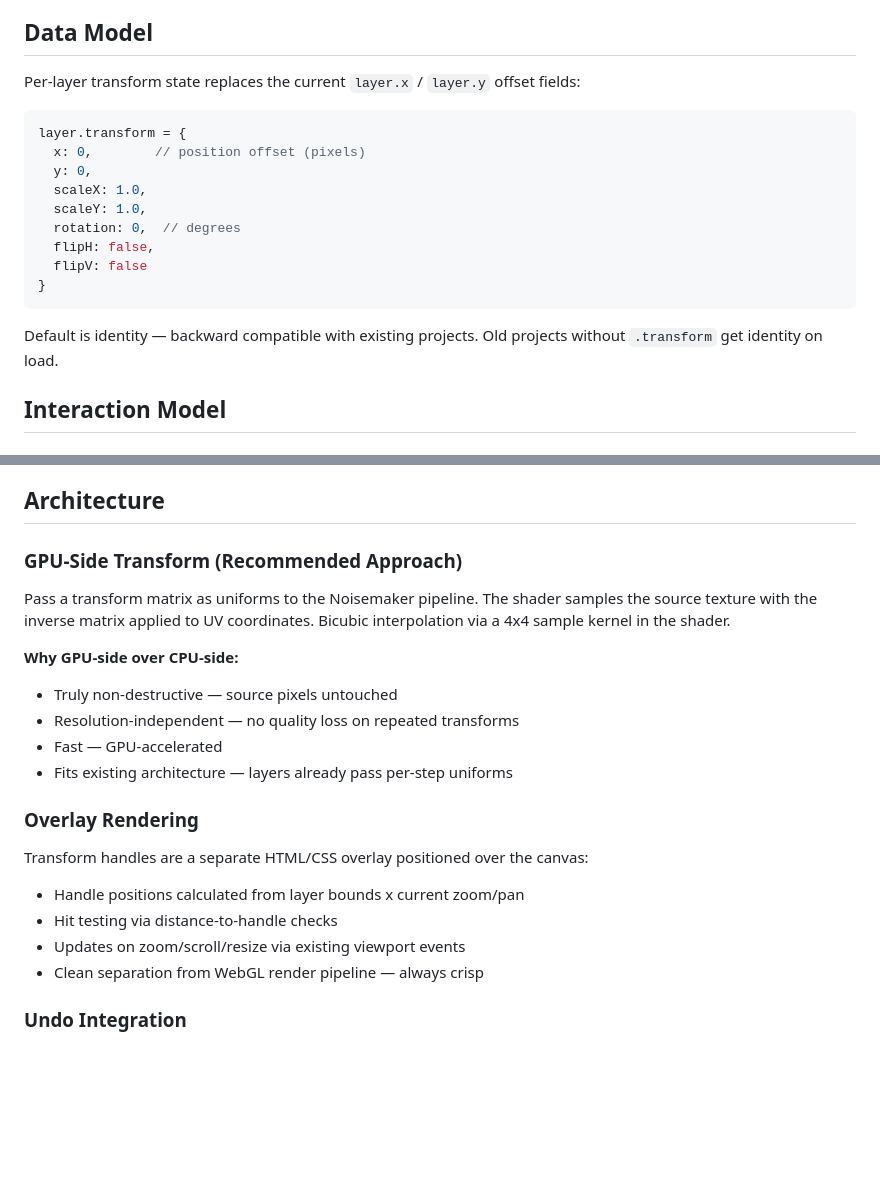
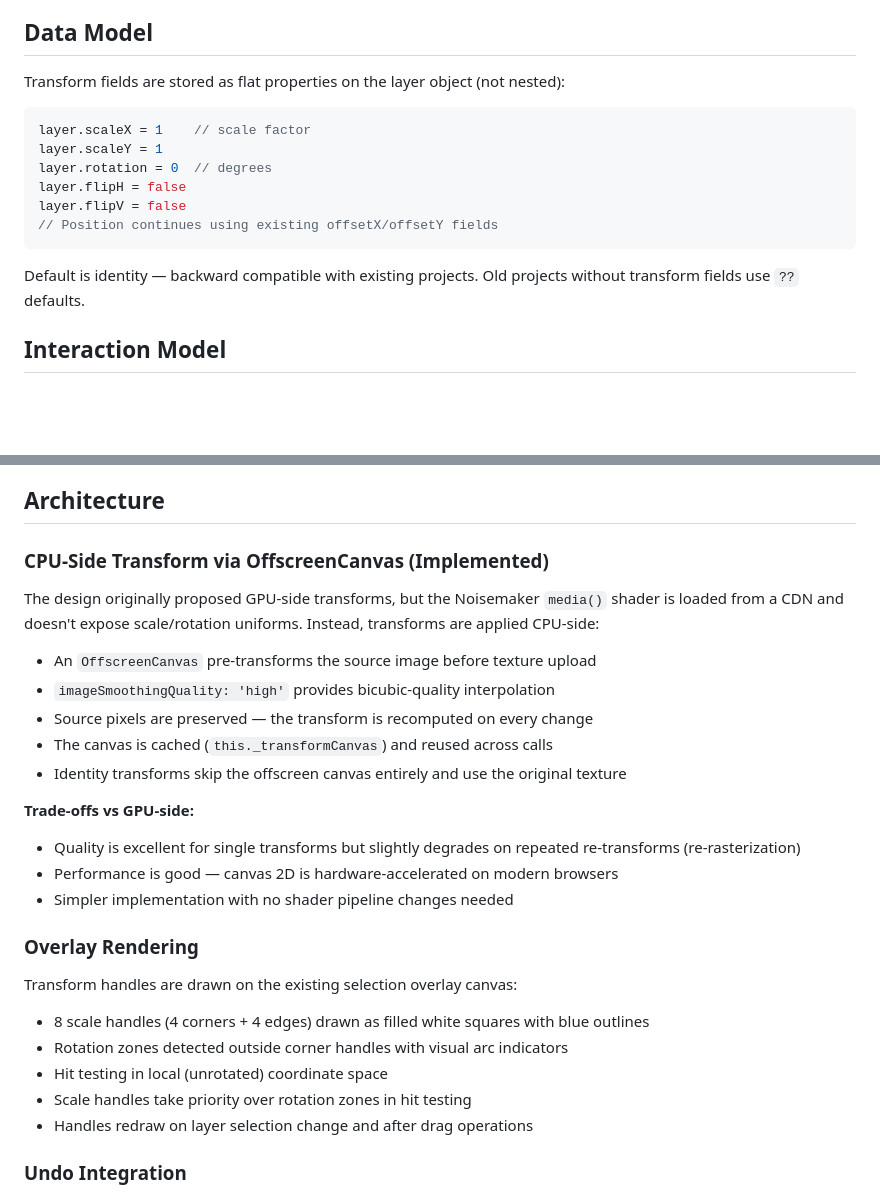
Before and after one commit to noisedeck/layers, a Markdown page: docs/plans/2026-02-24-transform-system-design.md, 2 parts joined by grey strips. Rendered like a GitHub page; blank space fills up the shorter version.

Commit message:
docs: update transform design with implementation notes
Document CPU-side approach, actual file changes, and remaining
work items.

Co-Authored-By: Claude Opus 4.6 <noreply@anthropic.com>

````diff
--- a/docs/plans/2026-02-24-transform-system-design.md
+++ b/docs/plans/2026-02-24-transform-system-design.md
@@ -26,21 +26,18 @@ Add on-canvas transform controls (scale, rotate, flip) to media and text layers,
 
 ## Data Model
 
-Per-layer transform state replaces the current `layer.x` / `layer.y` offset fields:
+Transform fields are stored as flat properties on the layer object (not nested):
 
 ```js
-layer.transform = {
-  x: 0,        // position offset (pixels)
-  y: 0,
-  scaleX: 1.0,
-  scaleY: 1.0,
-  rotation: 0,  // degrees
-  flipH: false,
-  flipV: false
-}
+layer.scaleX = 1    // scale factor
+layer.scaleY = 1
+layer.rotation = 0  // degrees
+layer.flipH = false
+layer.flipV = false
+// Position continues using existing offsetX/offsetY fields
 ```
 
-Default is identity — backward compatible with existing projects. Old projects without `.transform` get identity on load.
+Default is identity — backward compatible with existing projects. Old projects without transform fields use `??` defaults.
 
 ## Interaction Model
 
@@ -82,23 +79,29 @@ Default is identity — backward compatible with existing projects. Old projects
 
 ## Architecture
 
-### GPU-Side Transform (Recommended Approach)
+### CPU-Side Transform via OffscreenCanvas (Implemented)
 
-Pass a transform matrix as uniforms to the Noisemaker pipeline. The shader samples the source texture with the inverse matrix applied to UV coordinates. Bicubic interpolation via a 4x4 sample kernel in the shader.
+The design originally proposed GPU-side transforms, but the Noisemaker `media()` shader is loaded from a CDN and doesn't expose scale/rotation uniforms. Instead, transforms are applied CPU-side:
 
-**Why GPU-side over CPU-side:**
-- Truly non-destructive — source pixels untouched
-- Resolution-independent — no quality loss on repeated transforms
-- Fast — GPU-accelerated
-- Fits existing architecture — layers already pass per-step uniforms
+- An `OffscreenCanvas` pre-transforms the source image before texture upload
+- `imageSmoothingQuality: 'high'` provides bicubic-quality interpolation
+- Source pixels are preserved — the transform is recomputed on every change
+- The canvas is cached (`this._transformCanvas`) and reused across calls
+- Identity transforms skip the offscreen canvas entirely and use the original texture
+
+**Trade-offs vs GPU-side:**
+- Quality is excellent for single transforms but slightly degrades on repeated re-transforms (re-rasterization)
+- Performance is good — canvas 2D is hardware-accelerated on modern browsers
+- Simpler implementation with no shader pipeline changes needed
 
 ### Overlay Rendering
 
-Transform handles are a separate HTML/CSS overlay positioned over the canvas:
-- Handle positions calculated from layer bounds x current zoom/pan
-- Hit testing via distance-to-handle checks
-- Updates on zoom/scroll/resize via existing viewport events
-- Clean separation from WebGL render pipeline — always crisp
+Transform handles are drawn on the existing selection overlay canvas:
+- 8 scale handles (4 corners + 4 edges) drawn as filled white squares with blue outlines
+- Rotation zones detected outside corner handles with visual arc indicators
+- Hit testing in local (unrotated) coordinate space
+- Scale handles take priority over rotation zones in hit testing
+- Handles redraw on layer selection change and after drag operations
 
 ### Undo Integration
 - Each committed transform is a single undo step
````
Also changed, not shown: other parts of docs/plans/2026-02-24-transform-system-design.md (+19 -1 lines).
